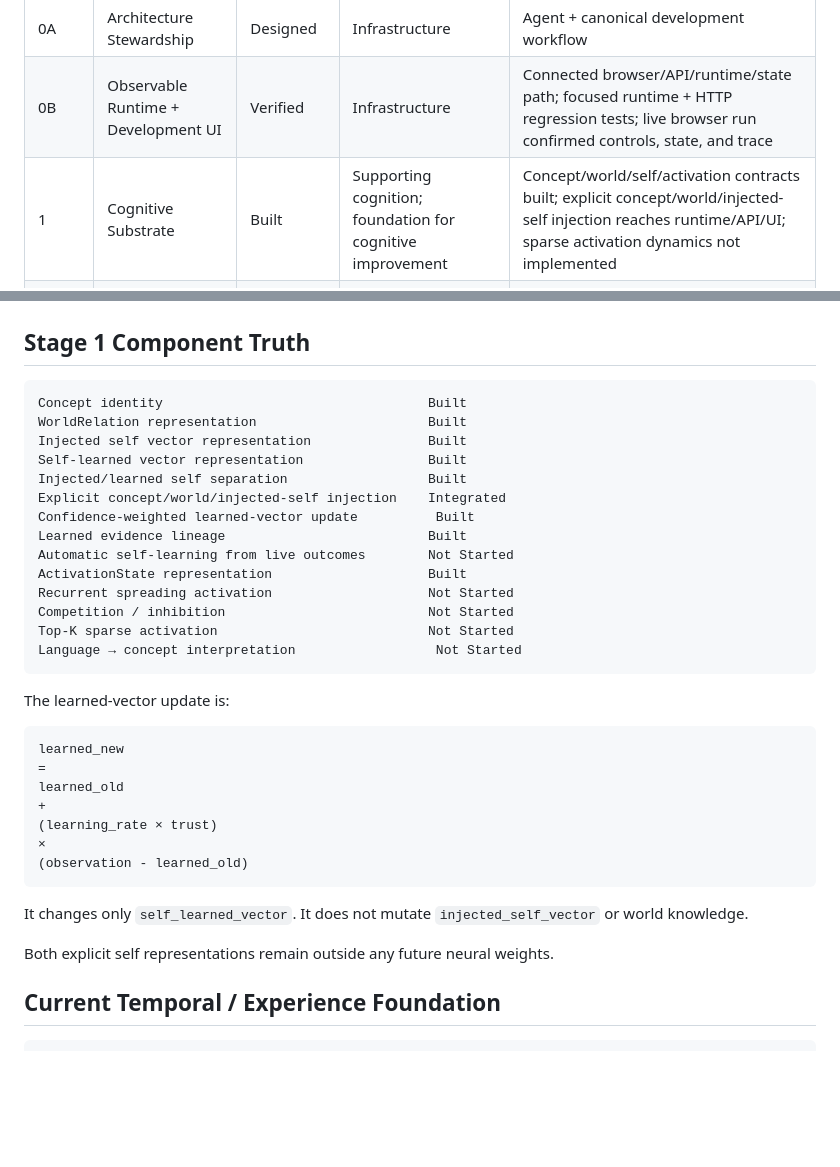
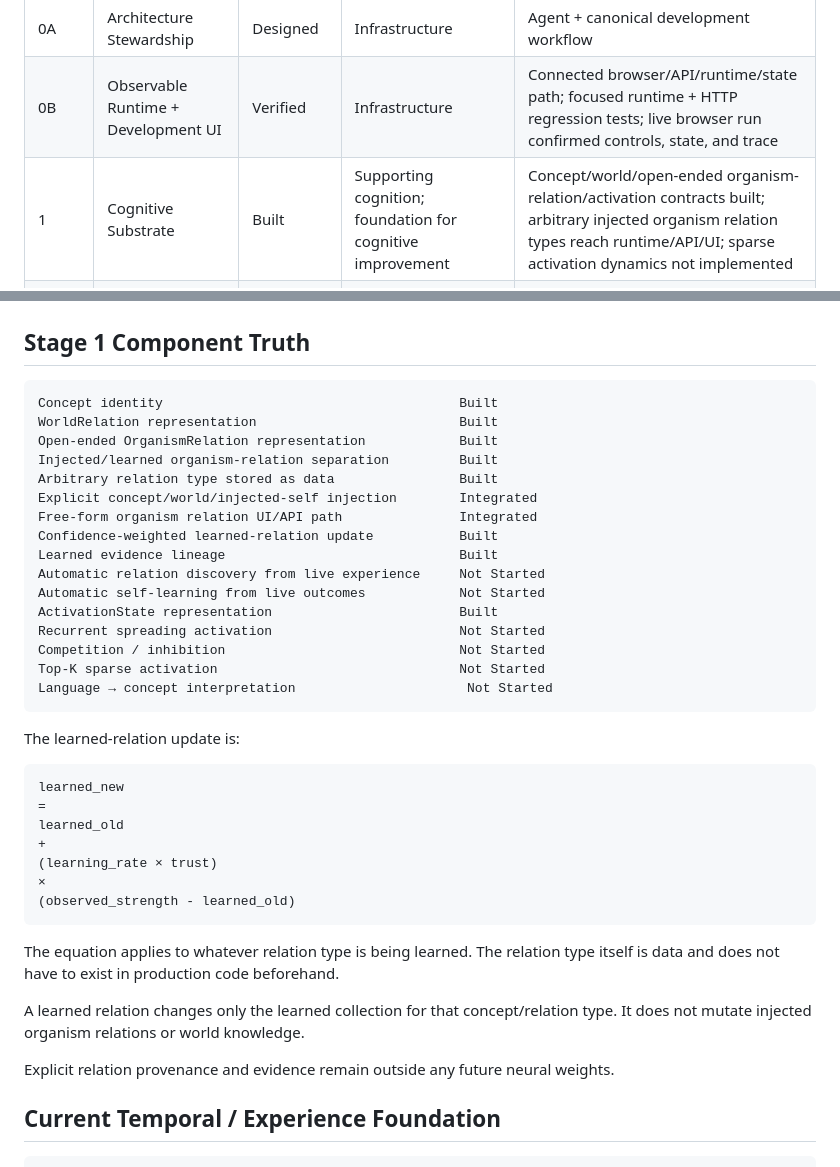
Before and after one commit to Logancarton/Synrheon, a Markdown page: docs/IMPLEMENTATION_STATUS.md, 2 parts joined by grey strips. GitHub-like rendering; blank space fills up the shorter version.

Commit message:
Update Stage 1 status for open relation space

````diff
--- a/docs/IMPLEMENTATION_STATUS.md
+++ b/docs/IMPLEMENTATION_STATUS.md
@@ -20,7 +20,7 @@ This document records implemented truth, not future intention.
 |---|---|---|---|---|
 | 0A | Architecture Stewardship | Designed | Infrastructure | Agent + canonical development workflow |
 | 0B | Observable Runtime + Development UI | Verified | Infrastructure | Connected browser/API/runtime/state path; focused runtime + HTTP regression tests; live browser run confirmed controls, state, and trace |
-| 1 | Cognitive Substrate | Built | Supporting cognition; foundation for cognitive improvement | Concept/world/self/activation contracts built; explicit concept/world/injected-self injection reaches runtime/API/UI; sparse activation dynamics not implemented |
+| 1 | Cognitive Substrate | Built | Supporting cognition; foundation for cognitive improvement | Concept/world/open-ended organism-relation/activation contracts built; arbitrary injected organism relation types reach runtime/API/UI; sparse activation dynamics not implemented |
 | 2 | Computational Time + Experience | Integrated | Supporting cognition; foundation for later memory/retrieval | Current-episode timestamp, elapsed time, monotonic sequence, episode ID, provenance, and previous/next links are reached by live Chat/Internal Thought paths; partial Stage 2 only |
 | 3 | Memory + Sparse Activation | Not Started | Cognitive improvement | |
 | 4 | Level 1→2→3 Retrieval | Not Started | Cognitive improvement | |
@@ -35,23 +35,25 @@ This document records implemented truth, not future intention.
 ## Stage 1 Component Truth
 
 ```text
-Concept identity                                  Built
-WorldRelation representation                      Built
-Injected self vector representation               Built
-Self-learned vector representation                Built
-Injected/learned self separation                  Built
-Explicit concept/world/injected-self injection    Integrated
-Confidence-weighted learned-vector update          Built
-Learned evidence lineage                          Built
-Automatic self-learning from live outcomes        Not Started
-ActivationState representation                    Built
-Recurrent spreading activation                    Not Started
-Competition / inhibition                          Not Started
-Top-K sparse activation                           Not Started
-Language → concept interpretation                  Not Started
+Concept identity                                      Built
+WorldRelation representation                          Built
+Open-ended OrganismRelation representation            Built
+Injected/learned organism-relation separation         Built
+Arbitrary relation type stored as data                Built
+Explicit concept/world/injected-self injection        Integrated
+Free-form organism relation UI/API path               Integrated
+Confidence-weighted learned-relation update           Built
+Learned evidence lineage                              Built
+Automatic relation discovery from live experience     Not Started
+Automatic self-learning from live outcomes            Not Started
+ActivationState representation                        Built
+Recurrent spreading activation                        Not Started
+Competition / inhibition                              Not Started
+Top-K sparse activation                               Not Started
+Language → concept interpretation                      Not Started
 ```
 
-The learned-vector update is:
+The learned-relation update is:
 
 ```text
 learned_new
@@ -60,12 +62,14 @@ learned_old
 +
 (learning_rate × trust)
 ×
-(observation - learned_old)
+(observed_strength - learned_old)
 ```
 
-It changes only `self_learned_vector`. It does not mutate `injected_self_vector` or world knowledge.
+The equation applies to whatever relation type is being learned. The relation type itself is data and does not have to exist in production code beforehand.
 
-Both explicit self representations remain outside any future neural weights.
+A learned relation changes only the learned collection for that concept/relation type. It does not mutate injected organism relations or world knowledge.
+
+Explicit relation provenance and evidence remain outside any future neural weights.
 
 ## Current Temporal / Experience Foundation
 
````
